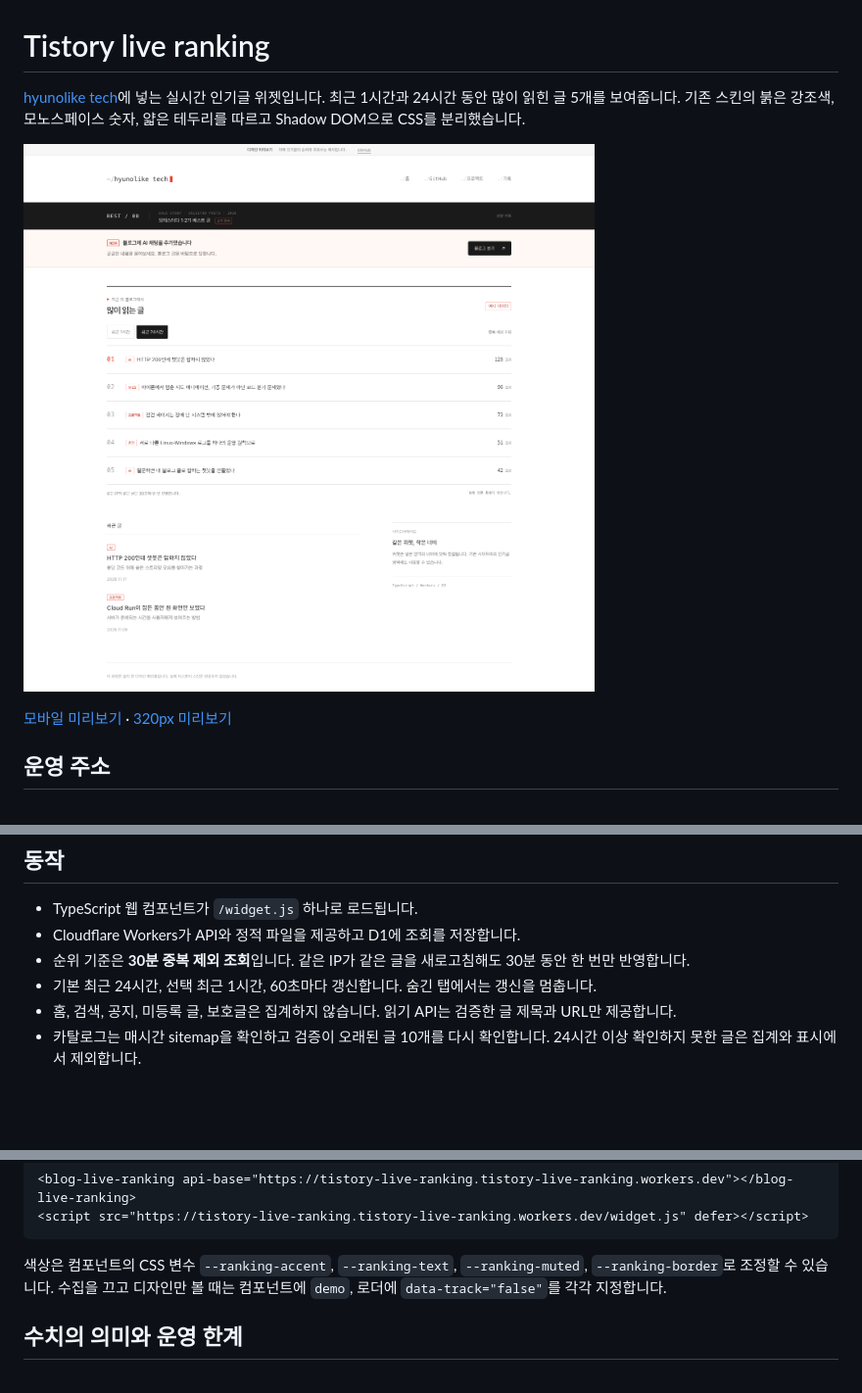
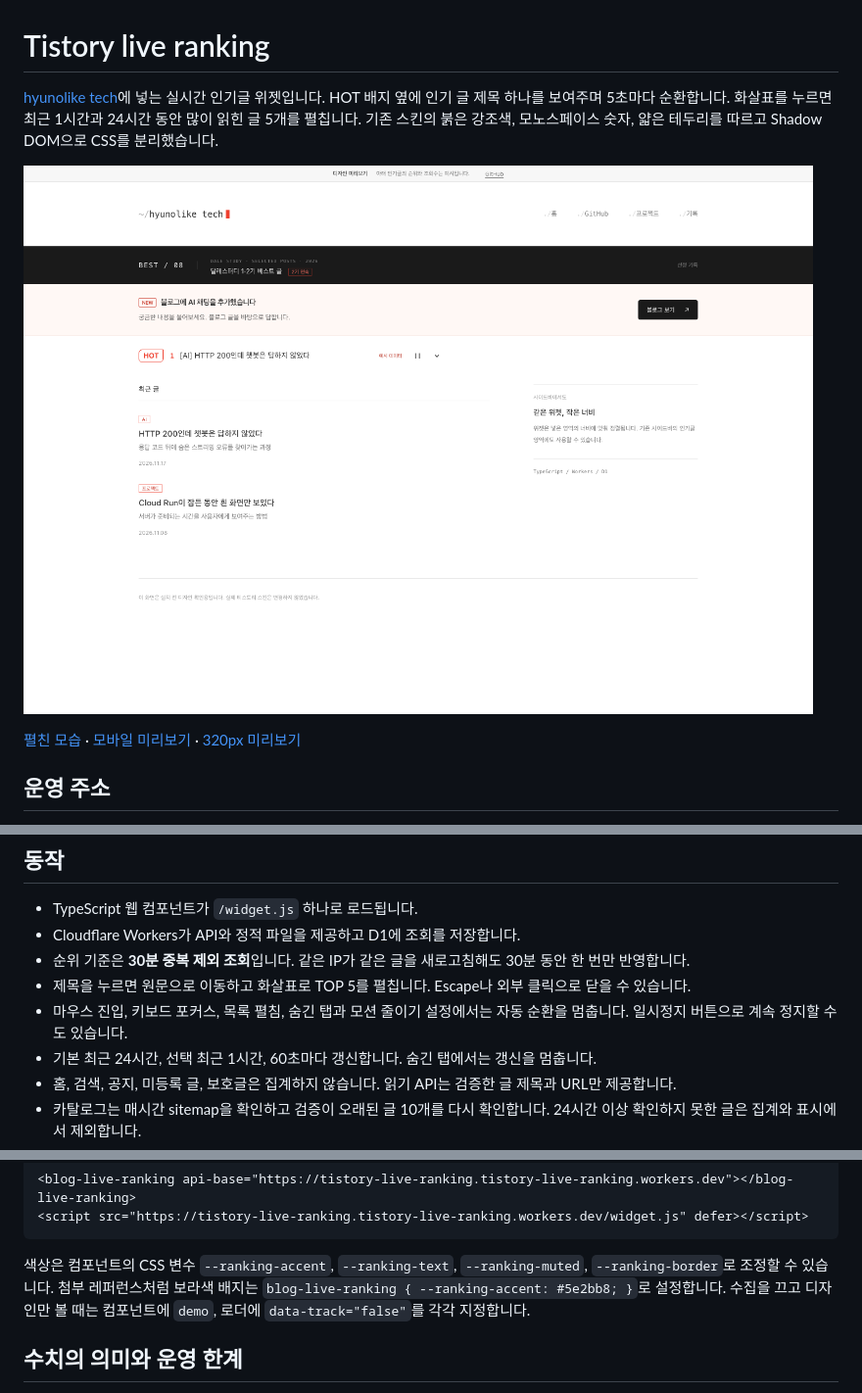
Before and after one commit to hyunolike/tistory-live-ranking, a Markdown page: README.md, 3 parts joined by grey strips. Shown at 98% size. Drawn GitHub-style; pictures changed too: docs/images/preview-1440.png; blank space fills up the shorter version.

````diff
--- a/README.md
+++ b/README.md
@@ -1,10 +1,10 @@
 # Tistory live ranking
 
-[hyunolike tech](https://hyunolike.tistory.com/)에 넣는 실시간 인기글 위젯입니다. 최근 1시간과 24시간 동안 많이 읽힌 글 5개를 보여줍니다. 기존 스킨의 붉은 강조색, 모노스페이스 숫자, 얇은 테두리를 따르고 Shadow DOM으로 CSS를 분리했습니다.
+[hyunolike tech](https://hyunolike.tistory.com/)에 넣는 실시간 인기글 위젯입니다. HOT 배지 옆에 인기 글 제목 하나를 보여주며 5초마다 순환합니다. 화살표를 누르면 최근 1시간과 24시간 동안 많이 읽힌 글 5개를 펼칩니다. 기존 스킨의 붉은 강조색, 모노스페이스 숫자, 얇은 테두리를 따르고 Shadow DOM으로 CSS를 분리했습니다.
 
 ![데스크톱 디자인 미리보기 — 순위와 조회수는 예시](docs/images/preview-1440.png)
 
-[모바일 미리보기](docs/images/preview-390.png) · [320px 미리보기](docs/images/preview-320.png)
+[펼친 모습](docs/images/expanded-390.png) · [모바일 미리보기](docs/images/preview-390.png) · [320px 미리보기](docs/images/preview-320.png)
 
 ## 운영 주소
 
@@ -19,6 +19,8 @@
 - TypeScript 웹 컴포넌트가 `/widget.js` 하나로 로드됩니다.
 - Cloudflare Workers가 API와 정적 파일을 제공하고 D1에 조회를 저장합니다.
 - 순위 기준은 **30분 중복 제외 조회**입니다. 같은 IP가 같은 글을 새로고침해도 30분 동안 한 번만 반영합니다.
+- 제목을 누르면 원문으로 이동하고 화살표로 TOP 5를 펼칩니다. Escape나 외부 클릭으로 닫을 수 있습니다.
+- 마우스 진입, 키보드 포커스, 목록 펼침, 숨긴 탭과 모션 줄이기 설정에서는 자동 순환을 멈춥니다. 일시정지 버튼으로 계속 정지할 수도 있습니다.
 - 기본 최근 24시간, 선택 최근 1시간, 60초마다 갱신합니다. 숨긴 탭에서는 갱신을 멈춥니다.
 - 홈, 검색, 공지, 미등록 글, 보호글은 집계하지 않습니다. 읽기 API는 검증한 글 제목과 URL만 제공합니다.
 - 카탈로그는 매시간 sitemap을 확인하고 검증이 오래된 글 10개를 다시 확인합니다. 24시간 이상 확인하지 못한 글은 집계와 표시에서 제외합니다.
@@ -94,7 +96,7 @@ GitHub Actions는 검증만 수행하며 배포하지 않습니다. 공개 저
 <script src="https://tistory-live-ranking.tistory-live-ranking.workers.dev/widget.js" defer></script>
 ```
 
-색상은 컴포넌트의 CSS 변수 `--ranking-accent`, `--ranking-text`, `--ranking-muted`, `--ranking-border`로 조정할 수 있습니다. 수집을 끄고 디자인만 볼 때는 컴포넌트에 `demo`, 로더에 `data-track="false"`를 각각 지정합니다.
+색상은 컴포넌트의 CSS 변수 `--ranking-accent`, `--ranking-text`, `--ranking-muted`, `--ranking-border`로 조정할 수 있습니다. 첨부 레퍼런스처럼 보라색 배지는 `blog-live-ranking { --ranking-accent: #5e2bb8; }`로 설정합니다. 수집을 끄고 디자인만 볼 때는 컴포넌트에 `demo`, 로더에 `data-track="false"`를 각각 지정합니다.
 
 ## 수치의 의미와 운영 한계
 
````
Also changed, not shown: docs/images/expanded-1440.png (added), docs/images/expanded-320.png (added), docs/images/expanded-390.png (added), docs/images/preview-320.png, docs/images/preview-390.png, 12 other files.
